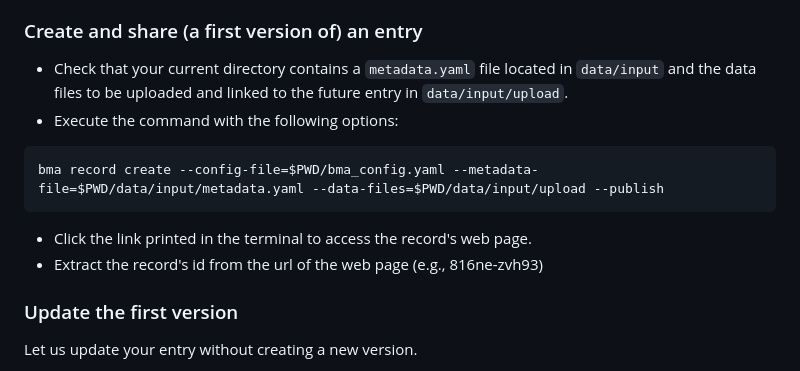
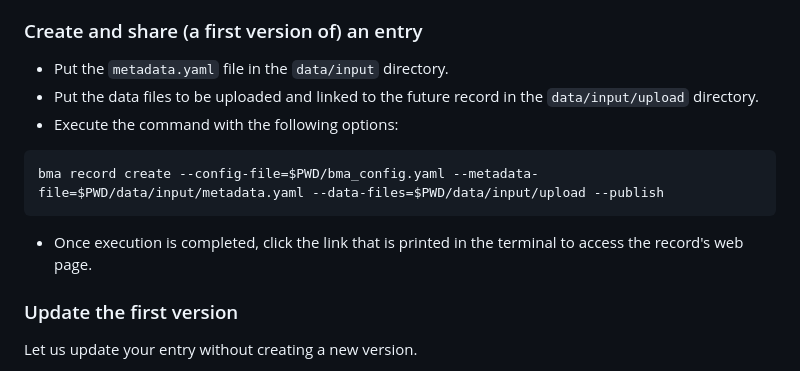
Before and after one commit to materialscloud-org/big-map-archive, a Markdown page: user_training/getting_started_with_big-map-archive.md, the part around the change. Rendered like a GitHub page.

````diff
--- a/user_training/getting_started_with_big-map-archive.md
+++ b/user_training/getting_started_with_big-map-archive.md
@@ -83,13 +83,13 @@ In this section, users interact with the data repository through a command-line
 
 ### Create and share (a first version of) an entry
 
-- Check that your current directory contains a `metadata.yaml` file located in `data/input` and the data files to be uploaded and linked to the future entry in `data/input/upload`.
+- Put the `metadata.yaml` file in the `data/input` directory.
+- Put the data files to be uploaded and linked to the future record in the `data/input/upload` directory.
 - Execute the command with the following options:
 ```bash
 bma record create --config-file=$PWD/bma_config.yaml --metadata-file=$PWD/data/input/metadata.yaml --data-files=$PWD/data/input/upload --publish
 ```
-- Click the link printed in the terminal to access the record's web page.
-- Extract the record's id from the url of the web page (e.g., 816ne-zvh93)
+- Once execution is completed, click the link that is printed in the terminal to access the record's web page.
 
 ### Update the first version
 
````
